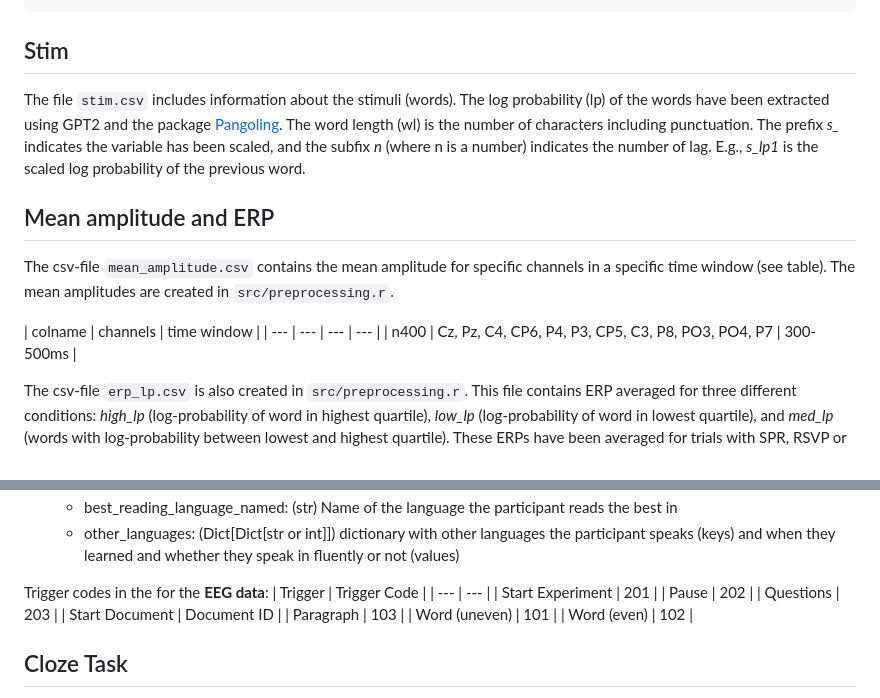
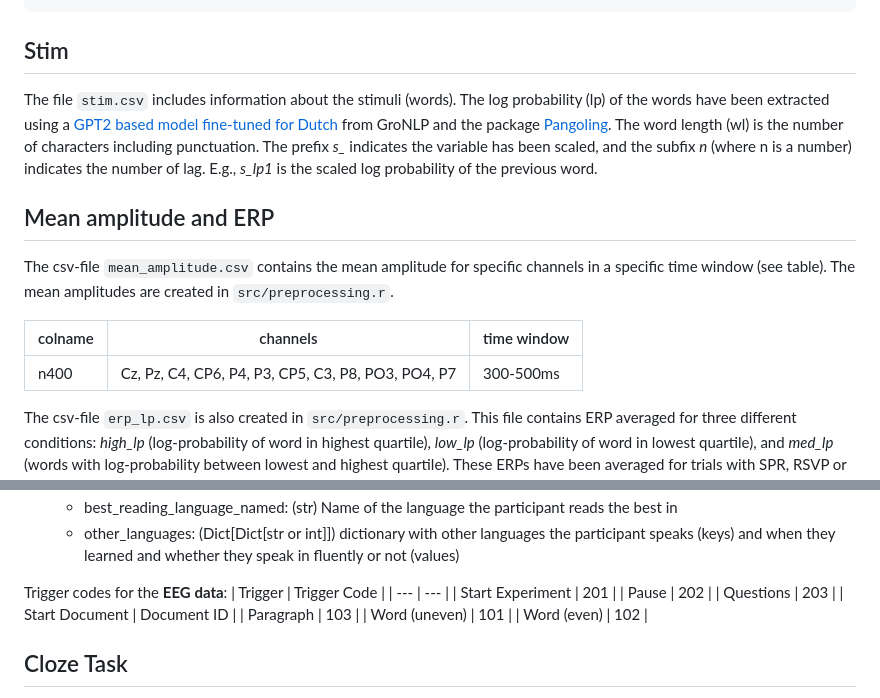
Before and after one commit to saraoe/natural-stories-dutch, a Markdown page: paper/data/README.md, 2 parts joined by grey strips. Drawn GitHub-style.

Commit message:
typos + updated model

```diff
--- a/paper/data/README.md
+++ b/paper/data/README.md
@@ -14,7 +14,7 @@
 
 ## Stim
 The file ``stim.csv`` includes information about the stimuli (words).
-The log probability (lp) of the words have been extracted using GPT2 and the package [Pangoling](https://github.com/bnicenboim/pangoling).
+The log probability (lp) of the words have been extracted using a[ GPT2 based model fine-tuned for Dutch](https://huggingface.co/GroNLP/gpt2-medium-dutch-embeddings) from GroNLP and the package [Pangoling](https://github.com/bnicenboim/pangoling).
 The word length (wl) is the number of characters including punctuation.
 The prefix *s_* indicates the variable has been scaled, and the subfix *n* (where n is a number) indicates the number of lag. E.g., *s_lp1* is the scaled log probability of the previous word.
 
@@ -22,7 +22,7 @@ The prefix *s_* indicates the variable has been scaled, and the subfix *n* (wher
 The csv-file ``mean_amplitude.csv`` contains the mean amplitude for specific channels in a specific time window (see table). The mean amplitudes are created in ``src/preprocessing.r``.
 
 | colname | channels | time window |
-| --- | --- | --- | --- |
+| --- | --- | --- |
 | n400 | Cz, Pz, C4, CP6, P4, P3, CP5, C3, P8, PO3, PO4, P7 | 300-500ms |
 
 The csv-file ``erp_lp.csv`` is also created in ``src/preprocessing.r``. This file contains ERP averaged for three different conditions: *high_lp* (log-probability of word in highest quartile), *low_lp* (log-probability of word in lowest quartile), and *med_lp* (words with log-probability between lowest and highest quartile). These ERPs have been averaged for trials with SPR, RSVP or both (indicated by the ``reading_type`` column).
@@ -84,7 +84,7 @@ The **participant information** file include the following information:
     - best_reading_language_named: (str) Name of the language the participant reads the best in
     - other_languages: (Dict[Dict[str or int]]) dictionary with other languages the participant speaks (keys) and when they learned and whether they speak in fluently or not (values)
 
-Trigger codes in the for the **EEG data**:
+Trigger codes for the **EEG data**:
 | Trigger | Trigger Code |
 | --- | --- |
 | Start Experiment | 201 |
```
